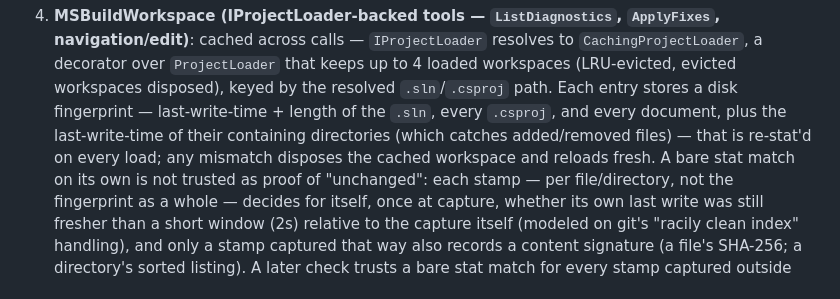
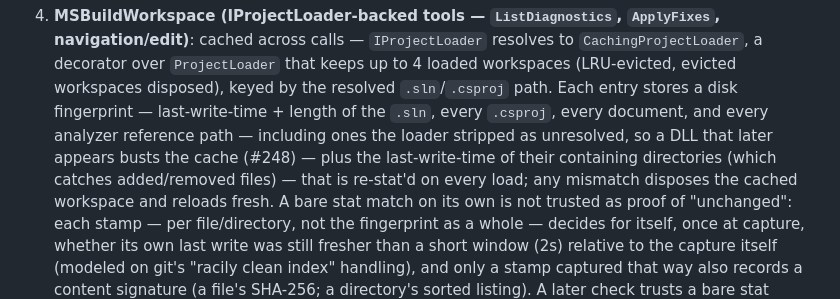
Before and after one commit to Atypical-Consulting/RoselineMCP, a Markdown page: docs/ARCHITECTURE.md, the part around the change. GitHub-like rendering.

Commit message:
docs(architecture): name analyzer reference paths in the cache fingerprint (#248)

```diff
--- a/docs/ARCHITECTURE.md
+++ b/docs/ARCHITECTURE.md
@@ -423,8 +423,9 @@ See [`docs/API.md`](API.md#error-handling) for the full closed set of `type` val
    to `CachingProjectLoader`, a decorator over `ProjectLoader` that keeps up to 4 loaded
    workspaces (LRU-evicted, evicted workspaces disposed), keyed by the resolved `.sln`/`.csproj`
    path. Each entry stores a disk fingerprint — last-write-time + length of the `.sln`, every
-   `.csproj`, and every document, plus the last-write-time of their containing directories (which
-   catches added/removed files) — that is re-stat'd on every load; any mismatch disposes the
+   `.csproj`, every document, and every analyzer reference path — including ones the loader
+   stripped as unresolved, so a DLL that later appears busts the cache (#248) — plus the
+   last-write-time of their containing directories (which catches added/removed files) — that is re-stat'd on every load; any mismatch disposes the
    cached workspace and reloads fresh. A bare stat match on its own is not trusted as proof of
    "unchanged": each stamp — per file/directory, not the fingerprint as a whole — decides for
    itself, once at capture, whether its own last write was still fresher than a short window (2s)
```
